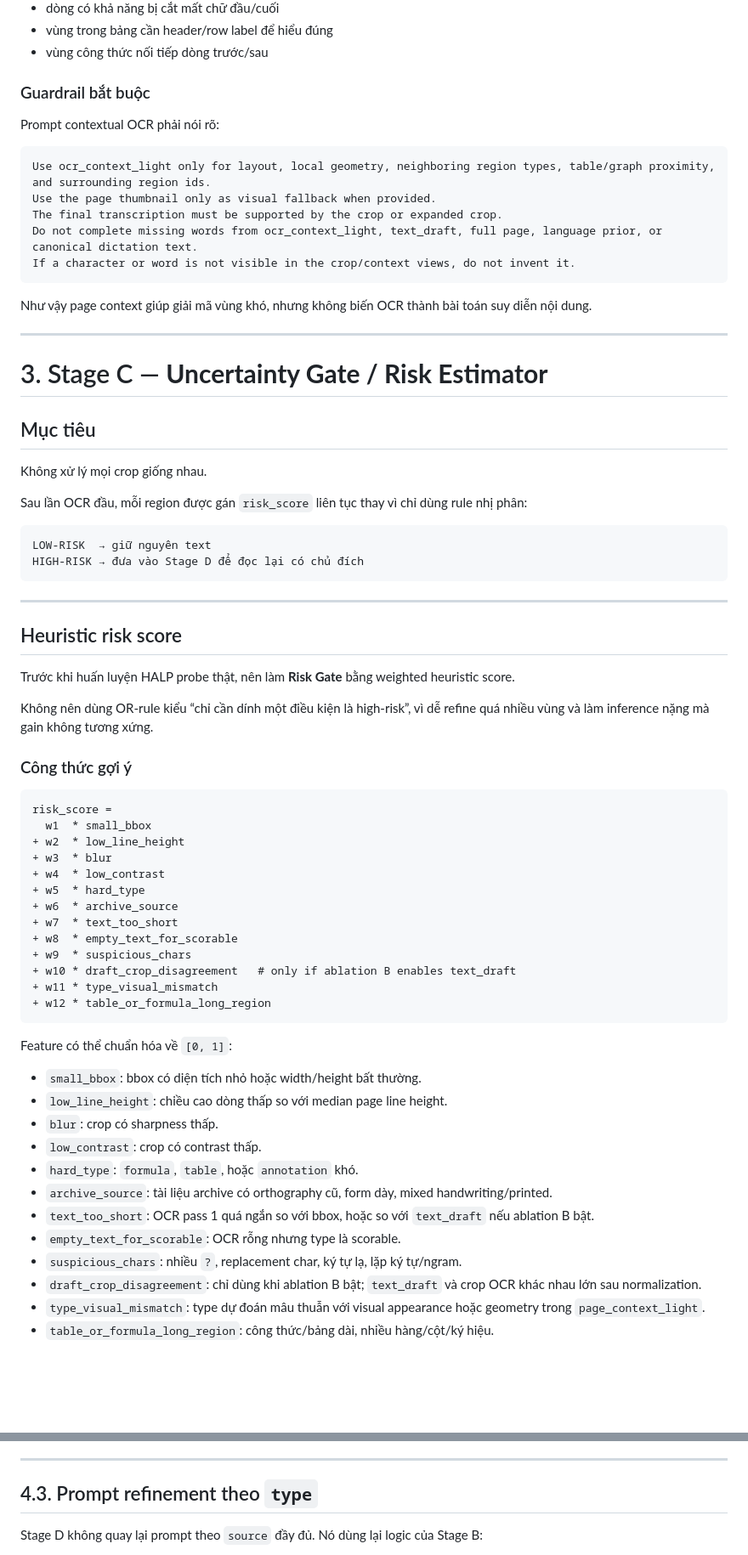
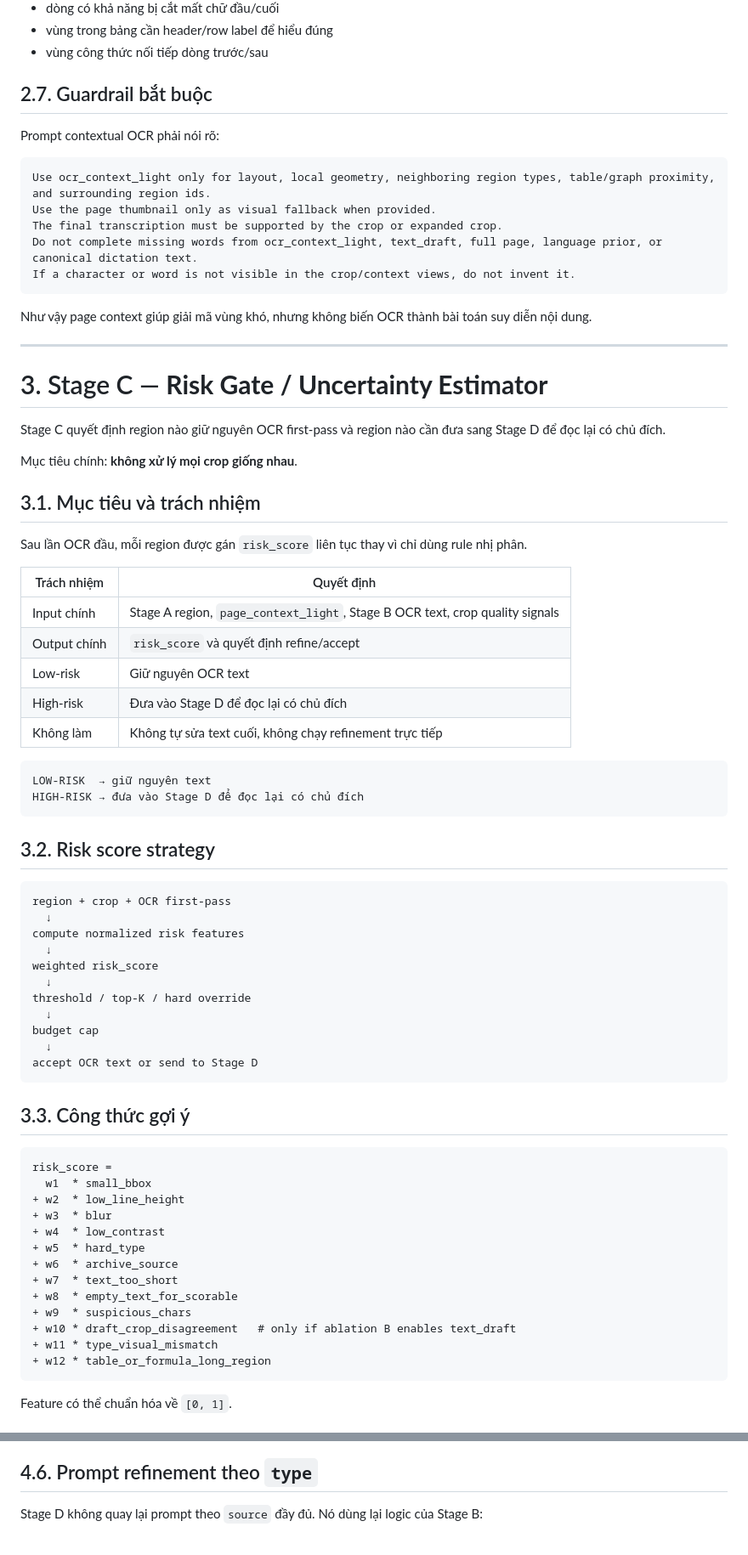
Before and after one commit to KimHuu2486/Handwritten_to_Data_Ukraine, a Markdown page: NewPipeline/pipeline.md, 2 parts joined by grey strips. Shown at 85% size. GitHub-like rendering; blank space fills up the shorter version.

````diff
--- a/NewPipeline/pipeline.md
+++ b/NewPipeline/pipeline.md
@@ -417,7 +438,7 @@ Các vùng nên ưu tiên contextual OCR:
 - vùng trong bảng cần header/row label để hiểu đúng
 - vùng công thức nối tiếp dòng trước/sau
 
-### Guardrail bắt buộc
+## 2.7. Guardrail bắt buộc
 
 Prompt contextual OCR phải nói rõ:
 
@@ -433,27 +454,46 @@ Như vậy page context giúp giải mã vùng khó, nhưng không biến OCR th
 
 ---
 
-# 3. Stage C — **Uncertainty Gate / Risk Estimator**
+# 3. Stage C — **Risk Gate / Uncertainty Estimator**
 
-## Mục tiêu
-Không xử lý mọi crop giống nhau.
+Stage C quyết định region nào giữ nguyên OCR first-pass và region nào cần đưa sang Stage D để đọc lại có chủ đích.
 
-Sau lần OCR đầu, mỗi region được gán `risk_score` liên tục thay vì chỉ dùng rule nhị phân:
+Mục tiêu chính: **không xử lý mọi crop giống nhau**.
+
+## 3.1. Mục tiêu và trách nhiệm
+
+Sau lần OCR đầu, mỗi region được gán `risk_score` liên tục thay vì chỉ dùng rule nhị phân.
+
+| Trách nhiệm | Quyết định |
+|---|---|
+| Input chính | Stage A region, `page_context_light`, Stage B OCR text, crop quality signals |
+| Output chính | `risk_score` và quyết định refine/accept |
+| Low-risk | Giữ nguyên OCR text |
+| High-risk | Đưa vào Stage D để đọc lại có chủ đích |
+| Không làm | Không tự sửa text cuối, không chạy refinement trực tiếp |
 
 ```text
 LOW-RISK  → giữ nguyên text
 HIGH-RISK → đưa vào Stage D để đọc lại có chủ đích
 ```
 
----
+## 3.2. Risk score strategy
 
-## Heuristic risk score
+```text
+region + crop + OCR first-pass
+  ↓
+compute normalized risk features
+  ↓
+weighted risk_score
+  ↓
+threshold / top-K / hard override
+  ↓
+budget cap
+  ↓
+accept OCR text or send to Stage D
+```
 
-Trước khi huấn luyện HALP probe thật, nên làm **Risk Gate** bằng weighted heuristic score.
-
-Không nên dùng OR-rule kiểu “chỉ cần dính một điều kiện là high-risk”, vì dễ refine quá nhiều vùng và làm inference nặng mà gain không tương xứng.
-
-### Công thức gợi ý
+## 3.3. Công thức gợi ý
 
 ```text
 risk_score =
@@ -471,17 +511,5 @@ risk_score =
 + w12 * table_or_formula_long_region
 ```
 
-Feature có thể chuẩn hóa về `[0, 1]`:
-- `small_bbox`: bbox có diện tích nhỏ hoặc width/height bất thường.
-- `low_line_height`: chiều cao dòng thấp so với median page line height.
-- `blur`: crop có sharpness thấp.
-- `low_contrast`: crop có contrast thấp.
-- `hard_type`: `formula`, `table`, hoặc `annotation` khó.
-- `archive_source`: tài liệu archive có orthography cũ, form dày, mixed handwriting/printed.
-- `text_too_short`: OCR pass 1 quá ngắn so với bbox, hoặc so với `text_draft` nếu ablation B bật.
-- `empty_text_for_scorable`: OCR rỗng nhưng type là scorable.
-- `suspicious_chars`: nhiều `?`, replacement char, ký tự lạ, lặp ký tự/ngram.
-- `draft_crop_disagreement`: chỉ dùng khi ablation B bật; `text_draft` và crop OCR khác nhau lớn sau normalization.
-- `type_visual_mismatch`: type dự đoán mâu thuẫn với visual appearance hoặc geometry trong `page_context_light`.
-- `table_or_formula_long_region`: công thức/bảng dài, nhiều hàng/cột/ký hiệu.
+Feature có thể chuẩn hóa về `[0, 1]`.
 
@@ -600,8 +660,6 @@ Input:
 - yêu cầu: “Select the exact transcription best grounded in the image.”
 
----
-
-## 4.3. Prompt refinement theo `type`
+## 4.6. Prompt refinement theo `type`
 
 Stage D không quay lại prompt theo `source` đầy đủ. Nó dùng lại logic của Stage B:
 - prompt chính theo `type`;
````
Also changed, not shown: other parts of NewPipeline/pipeline.md (+278 -174 lines), AGENT.md (+5 -3 lines).
